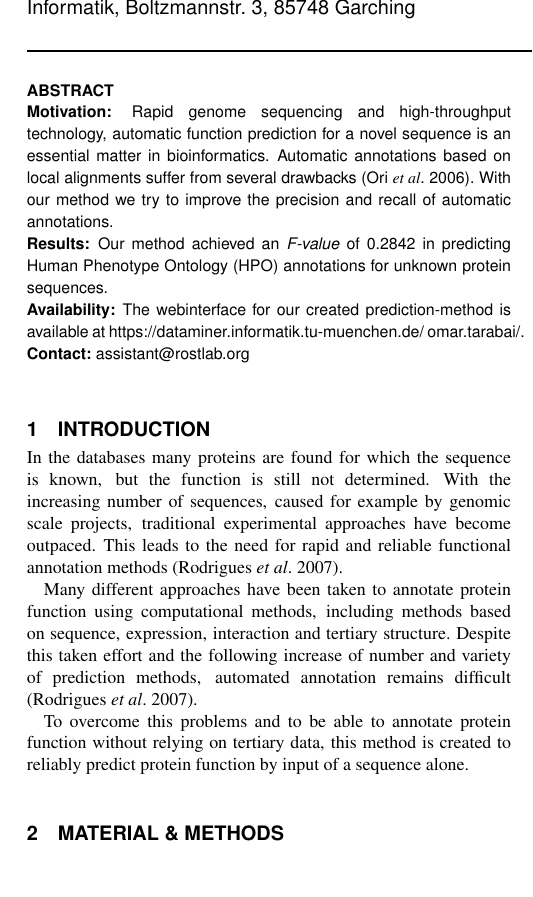
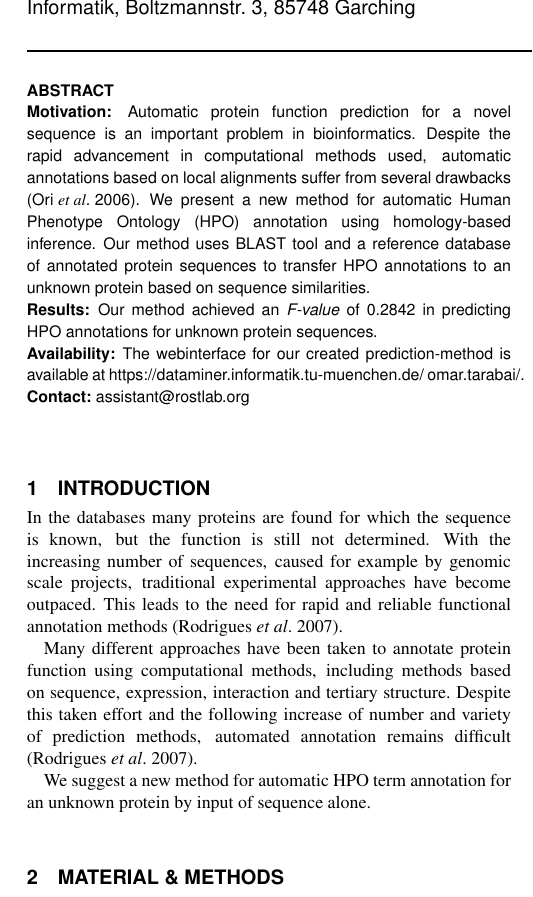
Before and after one commit to otarabai/pp2ex, a LaTeX paper (Report/Report.tex): part of one column of page 1 of 3, cut so that both start at the same text, the shorter picture padded with empty space. Compiled offline with pdfLaTeX.

Commit message:
report update

```diff
--- a/Report/Report.tex
+++ b/Report/Report.tex
@@ -18,10 +18,9 @@
 \begin{abstract}
 
 \section{Motivation:}
-Rapid genome sequencing and high-throughput technology, automatic function prediction for a novel sequence is an essential matter in bioinformatics. Automatic annotations based on local alignments suffer from several drawbacks \citep{Ori06}. With our method we try to improve the precision and recall of automatic annotations.
+Automatic protein function prediction for a novel sequence is an important problem in bioinformatics. Despite the rapid advancement in computational methods used, automatic annotations based on local alignments suffer from several drawbacks \citep{Ori06}. We present a new method for automatic Human Phenotype Ontology (HPO) annotation using homology-based inference. Our method uses BLAST tool and a reference database of annotated protein sequences to transfer HPO annotations to an unknown protein based on sequence similarities.
 \section{Results:}
-Our method achieved an \textit{F-value} of 0.2842 in predicting Human Phenotype Ontology (HPO) annotations for unknown protein sequences.
-
+Our method achieved an \textit{F-value} of 0.2842 in predicting HPO annotations for unknown protein sequences.
 \section{Availability:}
 The webinterface for our created prediction-method is available at https://dataminer.informatik.tu-muenchen.de/~omar.tarabai/.
 
@@ -33,7 +32,7 @@ In the databases many proteins are found for which the sequence is known, but th
 
 Many different approaches have been taken to annotate protein function using computational methods, including methods based on sequence, expression, interaction and tertiary structure. Despite this taken effort and the following increase of number and variety of prediction methods, automated annotation remains difficult \citep{Rodrigues07}.
 
-To overcome this problems and to be able to annotate protein function without relying on tertiary data, this method is created to reliably predict protein function by input of a sequence alone.
+We suggest a new method for automatic HPO term annotation for an unknown protein by input of sequence alone.
 
 \section{Material \& Methods}
 
@@ -41,9 +40,9 @@ Our method mainly relies on using protein sequence similarity as an indicative o
 
 We used BLAST 2.2.26 \cite{blastweb} which is a widely-used tool for protein sequence alignment, it takes as input a pre-generated database of reference protein sequences and a target sequence. It employs a heuristic algorithm to search the reference database for sequences that are most similar to the target sequence. Its main output is the top N hits sorted from the most similar to the least similar protein sequence. Additionally, it outputs a number of other values defining statistics about the degree of similarity discovered, most relevant to our method is the "bit score" value which is a statistical measure of how good the calculated sequence alignment is \cite{blastscore}.
 
-Our core algorithm takes three parameters as input, \textit{sequence} which is the target protein sequence string, \textit{hits N} which is the number of hits (positive integer) returned by BLAST to be used in the prediction, \textit{threshold T} which is cut-off value (real number between 0 and 1 inclusive) for the predicted annotation terms according to their confidence parameter.
+Our core algorithm takes three parameters as input, \textit{sequence} which is the target protein sequence string, \textit{hits N} which is the number of hits (positive integer) returned by BLAST to be used in the prediction, \textit{threshold T} which is the cut-off value (real number between 0 and 1 inclusive) for the predicted annotation terms according to their confidence parameter.
 
-The algorithm starts by querying BLAST for the top \textit{N} hits for the target sequence against our pre-generated sequence database. For each of the resulting hits, we construct the full HPO tree from the set of HPO annotation terms corresponding to the hit protein, each term in the tree is labelled with the BLAST "bit score". The resulting N trees are merged together into a single prediction tree, the merging is a simple union operation, scores of the same term found in more than one tree are added together in the final prediction tree. Scores are then normalized to the [0,1] range using equation~(\ref{eq:01}) where $S$ is the predicted term score, $S_{min}$ and $S_{max}$ corresponding to the minimum and maximum scores found in the predicted tree respectively. As the final step, the threshold \textit{T} is applied to the predicted tree by removing any terms with a score lower than the threshold. The output of the algorithm is the list of "leaf" terms in the final tree and the corresponding normalized score as the term \textit{confidence} value.
+The algorithm starts by querying BLAST for the top \textit{N} hits for the target sequence against our pre-generated sequence database. For each of the resulting hits, we construct the full HPO tree from the set of HPO annotation terms corresponding to the hit protein, each term in the tree is labelled with the BLAST "bit score". The resulting N trees are merged together into a single prediction tree, the merging is a simple union operation, scores of the same term found in more than one tree are added together in the final prediction tree. All scores are then normalized to the [0,1] range using equation~(\ref{eq:01}) where $S$ is the predicted term score, $S_{min}$ and $S_{max}$ corresponding to the minimum and maximum scores found in the predicted tree respectively. As the final step, the threshold \textit{T} is applied to the predicted tree by removing any terms with a score lower than the threshold. The output of the algorithm is the list of "leaf" terms in the final tree and the corresponding normalized score as the term \textit{confidence} value.
 
 \begin{equation}
 S_N = \frac{S - S_{min}}{S_{max} - S_{min}}
```
Also changed, not shown: Report/Report.pdf, Report/Report.tex (43 more changed lines), 3 other files.
